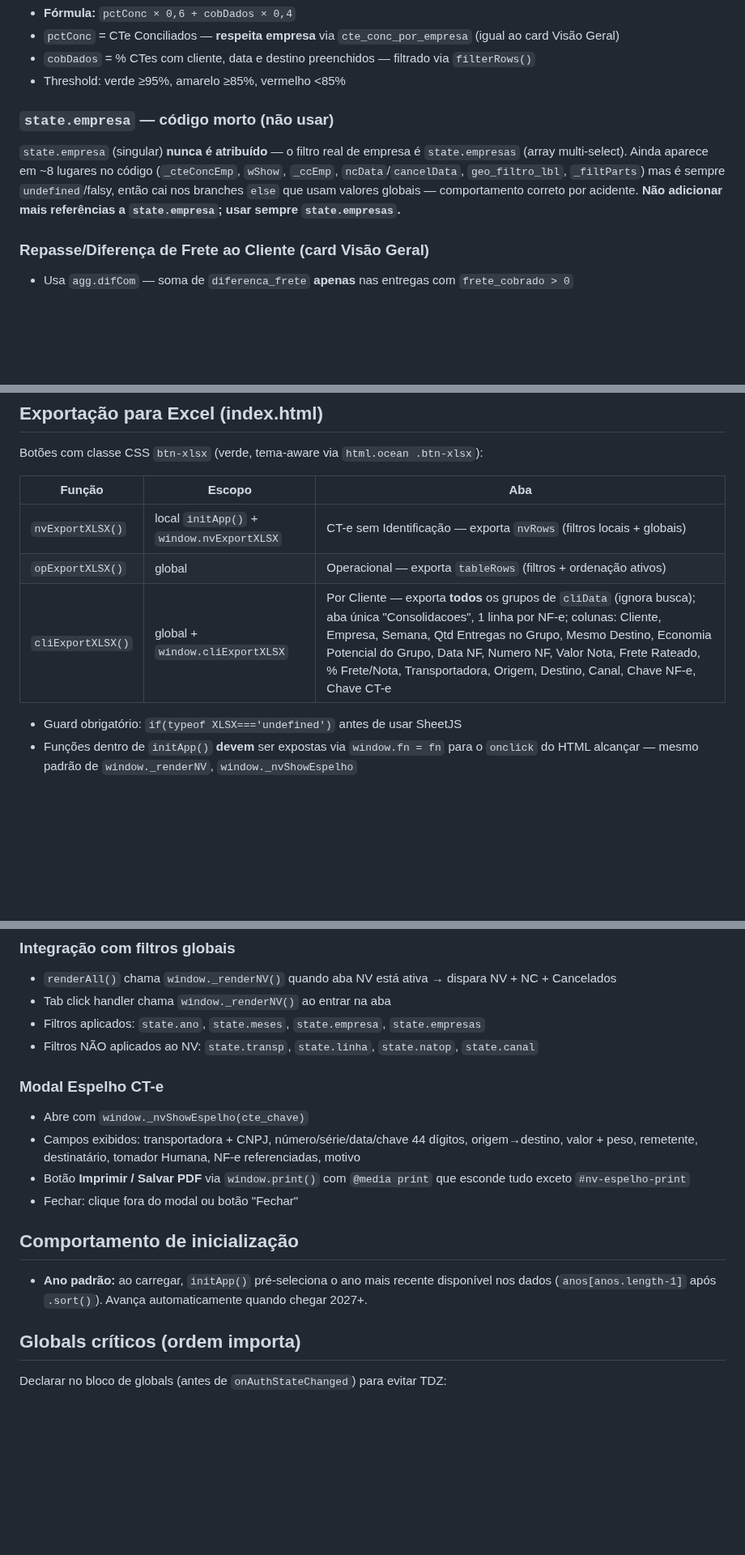
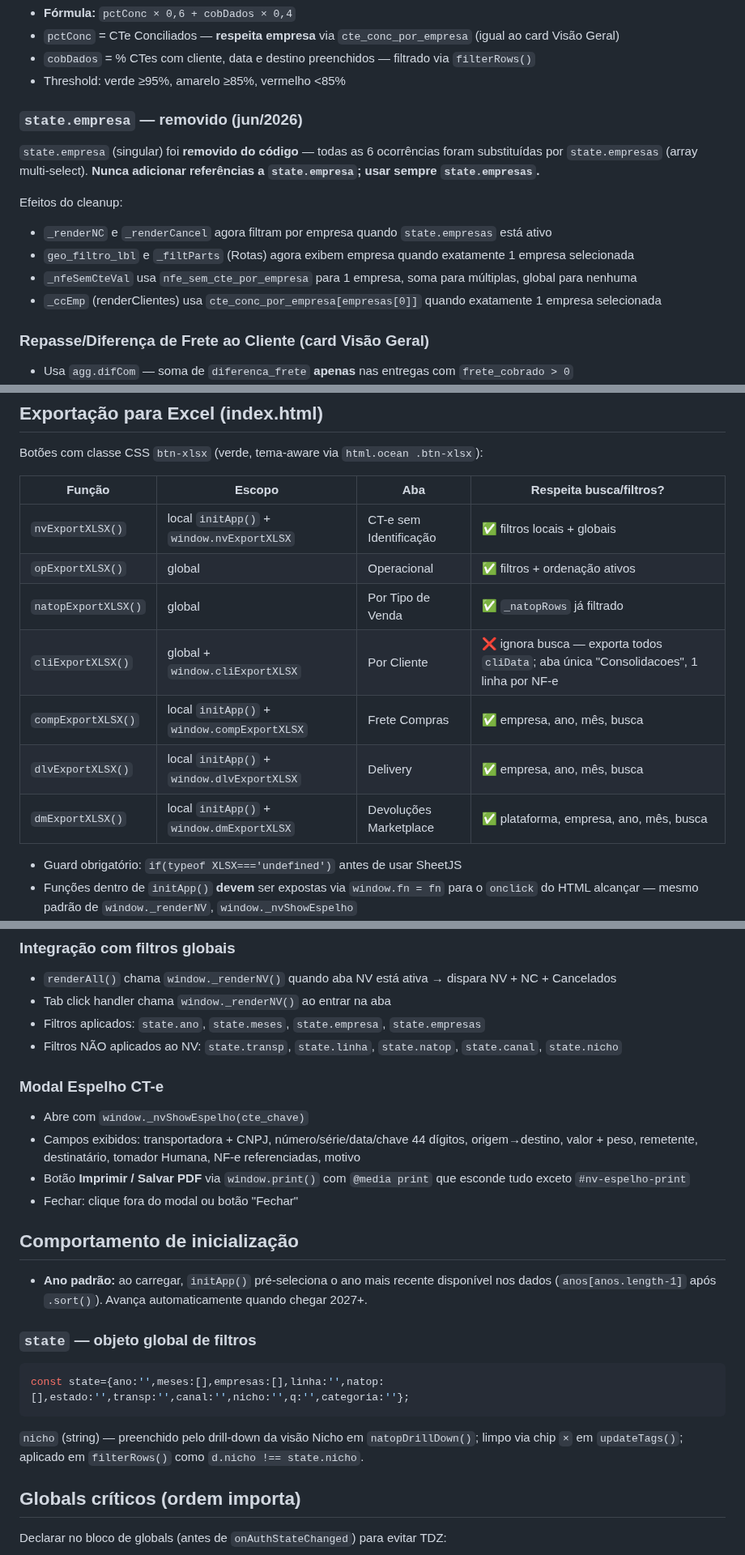
Before and after one commit to controlehumana/humfrete, a Markdown page: CLAUDE.md, 3 parts joined by grey strips. Shown at 81% size. Drawn GitHub-style; blank space fills up the shorter version.

Commit message:
docs: atualiza CLAUDE.md - exports 7 abas, nicho drill-down, state.empresa removido
Co-Authored-By: Claude Sonnet 4.6 <noreply@anthropic.com>

````diff
--- a/CLAUDE.md
+++ b/CLAUDE.md
@@ -216,8 +216,14 @@ Mesma lógica de iteração que `_effDen()`, mas sobre `cte_conc_por_emp_ano_mes
 - `cobDados` = % CTes com cliente, data e destino preenchidos — filtrado via `filterRows()`
 - Threshold: verde ≥95%, amarelo ≥85%, vermelho <85%
 
-### `state.empresa` — código morto (não usar)
-`state.empresa` (singular) **nunca é atribuído** — o filtro real de empresa é `state.empresas` (array multi-select). Ainda aparece em ~8 lugares no código (`_cteConcEmp`, `wShow`, `_ccEmp`, `ncData`/`cancelData`, `geo_filtro_lbl`, `_filtParts`) mas é sempre `undefined`/falsy, então cai nos branches `else` que usam valores globais — comportamento correto por acidente. **Não adicionar mais referências a `state.empresa`; usar sempre `state.empresas`.**
+### `state.empresa` — removido (jun/2026)
+`state.empresa` (singular) foi **removido do código** — todas as 6 ocorrências foram substituídas por `state.empresas` (array multi-select). **Nunca adicionar referências a `state.empresa`; usar sempre `state.empresas`.**
+
+Efeitos do cleanup:
+- `_renderNC` e `_renderCancel` agora filtram por empresa quando `state.empresas` está ativo
+- `geo_filtro_lbl` e `_filtParts` (Rotas) agora exibem empresa quando exatamente 1 empresa selecionada
+- `_nfeSemCteVal` usa `nfe_sem_cte_por_empresa` para 1 empresa, soma para múltiplas, global para nenhuma
+- `_ccEmp` (renderClientes) usa `cte_conc_por_empresa[empresas[0]]` quando exatamente 1 empresa selecionada
 
 ### Repasse/Diferença de Frete ao Cliente (card Visão Geral)
 - Usa `agg.difCom` — soma de `diferenca_frete` **apenas** nas entregas com `frete_cobrado > 0`
@@ -388,11 +394,15 @@ O script mantém uma cópia quase idêntica do HTML/JS do `index.html` em `HTML_
 
 Botões com classe CSS `btn-xlsx` (verde, tema-aware via `html.ocean .btn-xlsx`):
 
-| Função | Escopo | Aba |
-|---|---|---|
-| `nvExportXLSX()` | local `initApp()` + `window.nvExportXLSX` | CT-e sem Identificação — exporta `nvRows` (filtros locais + globais) |
-| `opExportXLSX()` | global | Operacional — exporta `tableRows` (filtros + ordenação ativos) |
-| `cliExportXLSX()` | global + `window.cliExportXLSX` | Por Cliente — exporta **todos** os grupos de `cliData` (ignora busca); aba única "Consolidacoes", 1 linha por NF-e; colunas: Cliente, Empresa, Semana, Qtd Entregas no Grupo, Mesmo Destino, Economia Potencial do Grupo, Data NF, Numero NF, Valor Nota, Frete Rateado, % Frete/Nota, Transportadora, Origem, Destino, Canal, Chave NF-e, Chave CT-e |
+| Função | Escopo | Aba | Respeita busca/filtros? |
+|---|---|---|---|
+| `nvExportXLSX()` | local `initApp()` + `window.nvExportXLSX` | CT-e sem Identificação | ✅ filtros locais + globais |
+| `opExportXLSX()` | global | Operacional | ✅ filtros + ordenação ativos |
+| `natopExportXLSX()` | global | Por Tipo de Venda | ✅ `_natopRows` já filtrado |
+| `cliExportXLSX()` | global + `window.cliExportXLSX` | Por Cliente | ❌ ignora busca — exporta todos `cliData`; aba única "Consolidacoes", 1 linha por NF-e |
+| `compExportXLSX()` | local `initApp()` + `window.compExportXLSX` | Frete Compras | ✅ empresa, ano, mês, busca |
+| `dlvExportXLSX()` | local `initApp()` + `window.dlvExportXLSX` | Delivery | ✅ empresa, ano, mês, busca |
+| `dmExportXLSX()` | local `initApp()` + `window.dmExportXLSX` | Devoluções Marketplace | ✅ plataforma, empresa, ano, mês, busca |
 
 - Guard obrigatório: `if(typeof XLSX==='undefined')` antes de usar SheetJS
 - Funções dentro de `initApp()` **devem** ser expostas via `window.fn = fn` para o `onclick` do HTML alcançar — mesmo padrão de `window._renderNV`, `window._nvShowEspelho`
@@ -614,7 +624,7 @@ Três botões no topo do módulo: **Nat. Operação | Canal | Nicho**. Controlad
 - `renderAll()` chama `window._renderNV()` quando aba NV está ativa → dispara NV + NC + Cancelados
 - Tab click handler chama `window._renderNV()` ao entrar na aba
 - Filtros aplicados: `state.ano`, `state.meses`, `state.empresa`, `state.empresas`
-- Filtros NÃO aplicados ao NV: `state.transp`, `state.linha`, `state.natop`, `state.canal`
+- Filtros NÃO aplicados ao NV: `state.transp`, `state.linha`, `state.natop`, `state.canal`, `state.nicho`
 
 ### Modal Espelho CT-e
 - Abre com `window._nvShowEspelho(cte_chave)`
@@ -625,6 +635,12 @@ Três botões no topo do módulo: **Nat. Operação | Canal | Nicho**. Controlad
 ## Comportamento de inicialização
 
 - **Ano padrão:** ao carregar, `initApp()` pré-seleciona o ano mais recente disponível nos dados (`anos[anos.length-1]` após `.sort()`). Avança automaticamente quando chegar 2027+.
+
+### `state` — objeto global de filtros
+```javascript
+const state={ano:'',meses:[],empresas:[],linha:'',natop:[],estado:'',transp:'',canal:'',nicho:'',q:'',categoria:''};
+```
+`nicho` (string) — preenchido pelo drill-down da visão Nicho em `natopDrillDown()`; limpo via chip `×` em `updateTags()`; aplicado em `filterRows()` como `d.nicho !== state.nicho`.
 
 ## Globals críticos (ordem importa)
 
````
Also changed, not shown: other parts of CLAUDE.md (+2 -2 lines).
